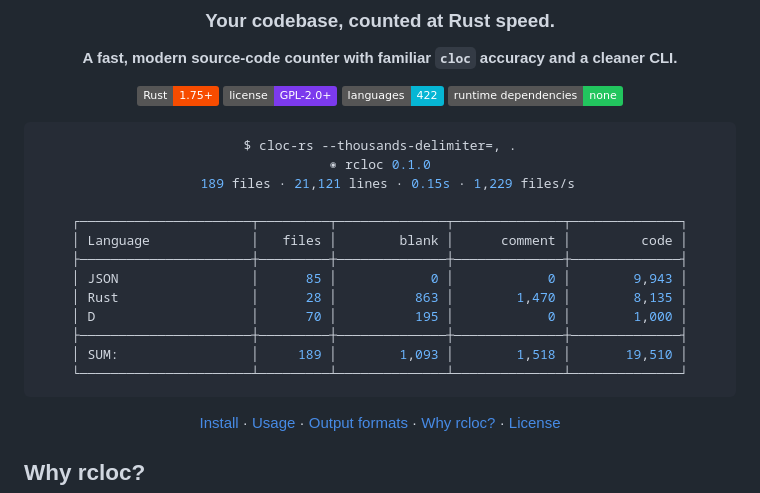
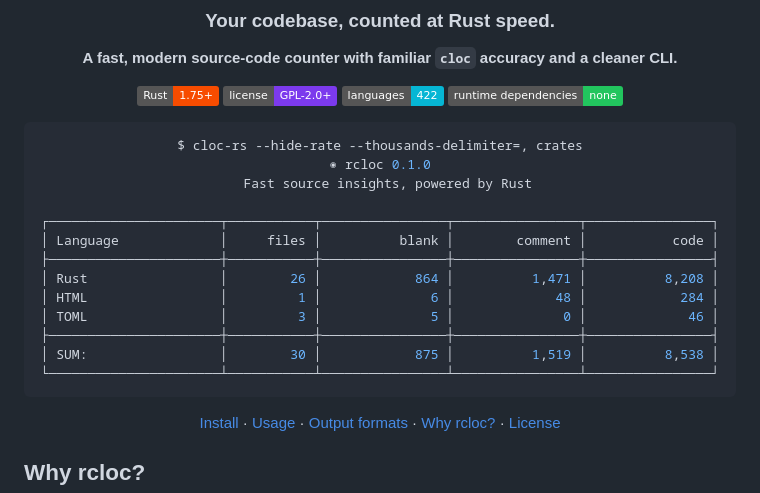
Before and after one commit to cdxy1/rcloc, a Markdown page: README.md, the part around the change. Rendered like a GitHub page; badges without logos.

Commit message:
docs: use reproducible output example

````diff
--- a/README.md
+++ b/README.md
@@ -12,19 +12,19 @@
 [![No runtime](https://img.shields.io/badge/runtime_dependencies-none-22c55e.svg)](#install)
 
 ```console
-$ cloc-rs --thousands-delimiter=, .
+$ cloc-rs --hide-rate --thousands-delimiter=, crates
 ◉ rcloc 0.1.0
-  189 files · 21,121 lines · 0.15s · 1,229 files/s
+  Fast source insights, powered by Rust
 
-┌──────────────────────┬─────────┬──────────────┬──────────────┬──────────────┐
-│ Language             │   files │        blank │      comment │         code │
-├──────────────────────┼─────────┼──────────────┼──────────────┼──────────────┤
-│ JSON                 │      85 │            0 │            0 │        9,943 │
-│ Rust                 │      28 │          863 │        1,470 │        8,135 │
-│ D                    │      70 │          195 │            0 │        1,000 │
-├──────────────────────┼─────────┼──────────────┼──────────────┼──────────────┤
-│ SUM:                 │     189 │        1,093 │        1,518 │       19,510 │
-└──────────────────────┴─────────┴──────────────┴──────────────┴──────────────┘
+┌──────────────────────┬───────────┬────────────────┬────────────────┬────────────────┐
+│ Language             │     files │          blank │        comment │           code │
+├──────────────────────┼───────────┼────────────────┼────────────────┼────────────────┤
+│ Rust                 │        26 │            864 │          1,471 │          8,208 │
+│ HTML                 │         1 │              6 │             48 │            284 │
+│ TOML                 │         3 │              5 │              0 │             46 │
+├──────────────────────┼───────────┼────────────────┼────────────────┼────────────────┤
+│ SUM:                 │        30 │            875 │          1,519 │          8,538 │
+└──────────────────────┴───────────┴────────────────┴────────────────┴────────────────┘
 ```
 
 [Install](#install) · [Usage](#usage) · [Output formats](#output-formats) · [Why rcloc?](#why-rcloc) · [License](#license-and-origin)
````
